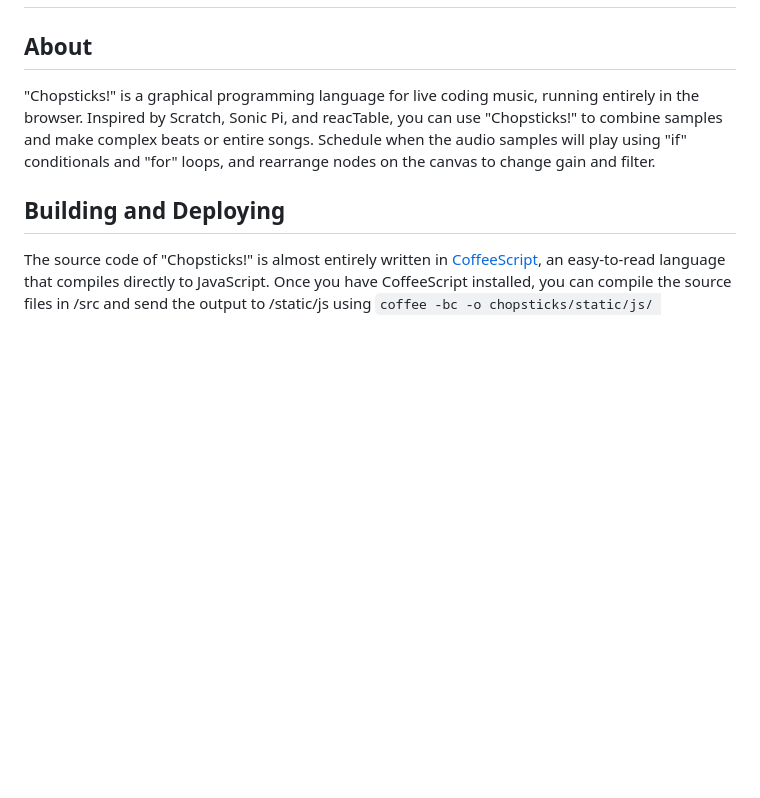
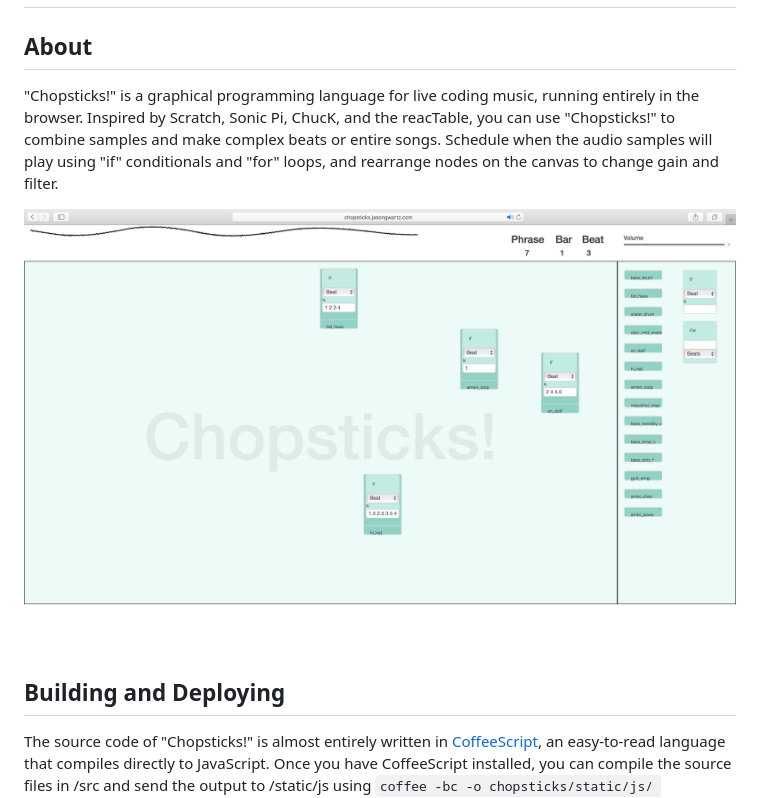
Before and after one commit to jasongwartz/chopsticks, a Markdown page: README.md, the part around the change. GitHub-like rendering; pictures changed too: screenshot.png (added); blank space fills up the shorter version.

Commit message:
added sample license info and screenshot to readme

```diff
--- a/README.md
+++ b/README.md
@@ -2,7 +2,9 @@
 
 ## About
 
-"Chopsticks!" is a graphical programming language for live coding music, running entirely in the browser. Inspired by Scratch, Sonic Pi, and reacTable, you can use "Chopsticks!" to combine samples and make complex beats or entire songs. Schedule when the audio samples will play using "if" conditionals and "for" loops, and rearrange nodes on the canvas to change gain and filter.
+"Chopsticks!" is a graphical programming language for live coding music, running entirely in the browser. Inspired by Scratch, Sonic Pi, ChucK, and the reacTable, you can use "Chopsticks!" to combine samples and make complex beats or entire songs. Schedule when the audio samples will play using "if" conditionals and "for" loops, and rearrange nodes on the canvas to change gain and filter.
+
+![A screenshot of Chopsticks!](screenshot.png)
 
 ## Building and Deploying
 
```
Also changed, not shown: 1 other file.
